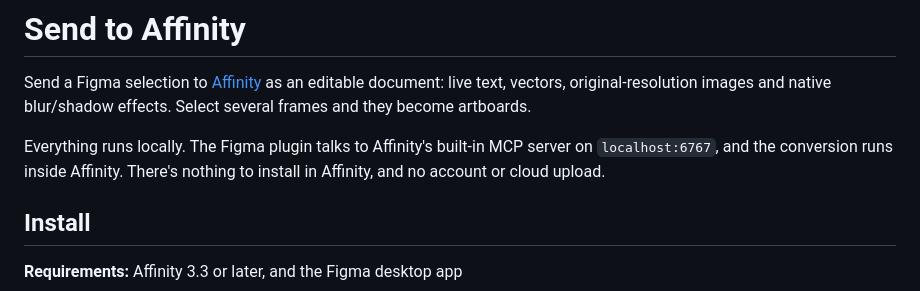
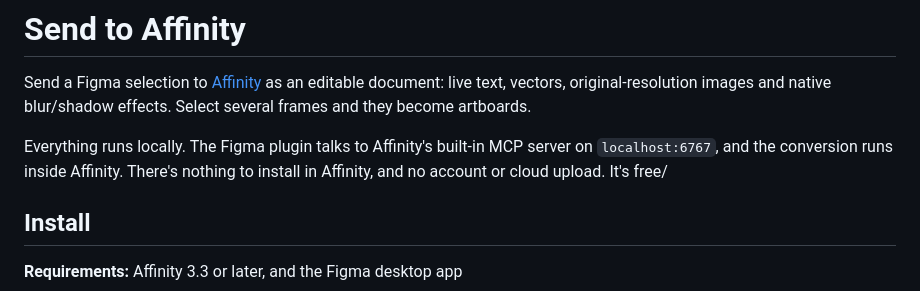
Before and after one commit to phillip-motion/send-to-affinity, a Markdown page: README.md, the part around the change. Drawn GitHub-style.

Commit message:
Better readme

```diff
--- a/README.md
+++ b/README.md
@@ -2,7 +2,7 @@
 
 Send a Figma selection to [Affinity](https://www.affinity.studio) as an editable document: live text, vectors, original-resolution images and native blur/shadow effects. Select several frames and they become artboards.
 
-Everything runs locally. The Figma plugin talks to Affinity's built-in MCP server on `localhost:6767`, and the conversion runs inside Affinity. There's nothing to install in Affinity, and no account or cloud upload.
+Everything runs locally. The Figma plugin talks to Affinity's built-in MCP server on `localhost:6767`, and the conversion runs inside Affinity. There's nothing to install in Affinity, and no account or cloud upload. It's free/
 
 ## Install
 
```
